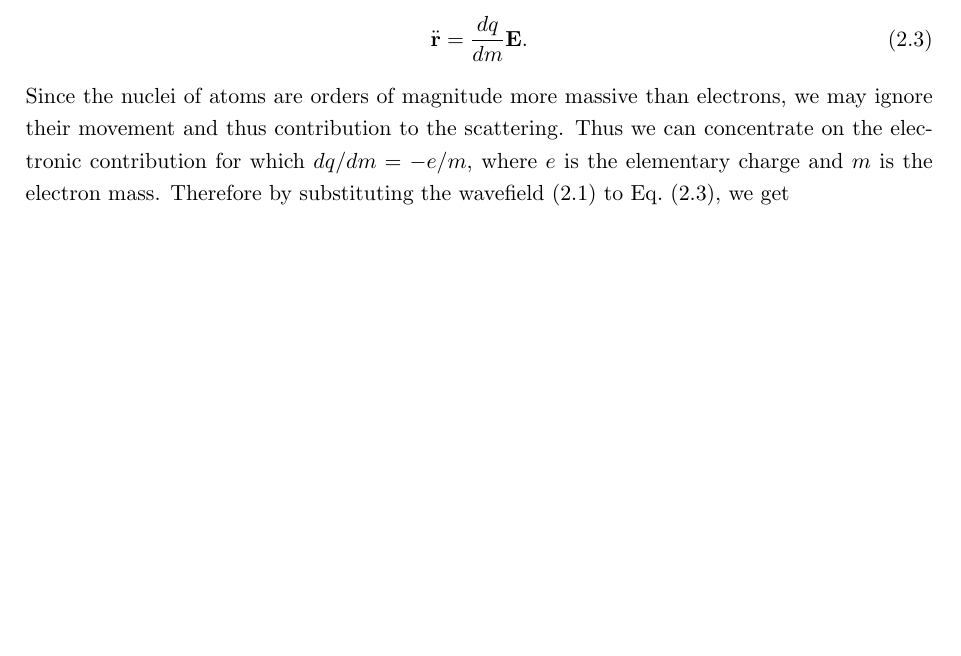
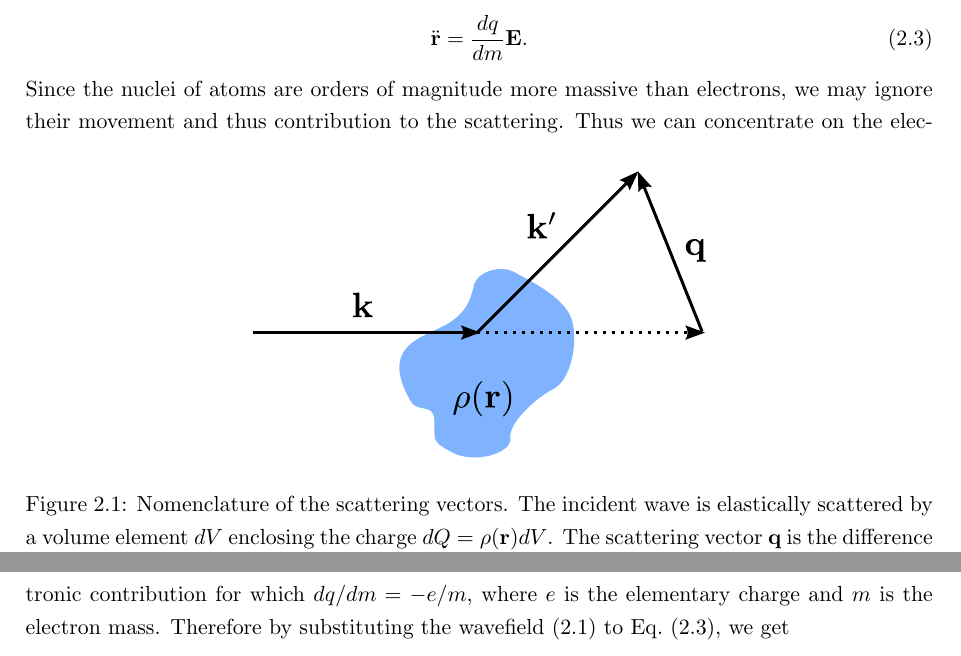
Before and after one commit to chnyok/solidstatephysics, a LaTeX book (main.tex, which reads diffraction/diffraction.tex): part of page 7 of 19 before the commit and two parts of pages 7 and 8 of 19 after it, the two joined at a grey line, cut so that both start at the same text, the shorter picture padded with empty space. Compiled offline with pdfLaTeX.

Commit message:
Added a figure for scattering vectors

```diff
--- a/diffraction/diffraction.tex
+++ b/diffraction/diffraction.tex
@@ -1,2 +1,7 @@
 \section{Elastic Scattering}
+\begin{figure}
+\centering
+\includegraphics[width=0.5\textwidth]{diffraction/figures/scattering_vectors.eps}
+\caption{Nomenclature of the scattering vectors. The incident wave is elastically scattered by a volume element $dV$ enclosing the charge $dQ = \rho(\mathbf{r}) dV$. The scattering vector $\mathbf{q}$ is the difference between the wavevectors $\mathbf{k}'$ and $\mathbf{k}$ and the scattered and the incident waves, respectively.\label{fig:elastic_scattering_vectors}}
+\end{figure}
 
```
Also changed, not shown: diffraction/figures/scattering_vectors.eps (added), diffraction/figures/scattering_vectors.svg (added), main.pdf, diffraction/diffraction.tex (1 more changed lines).
